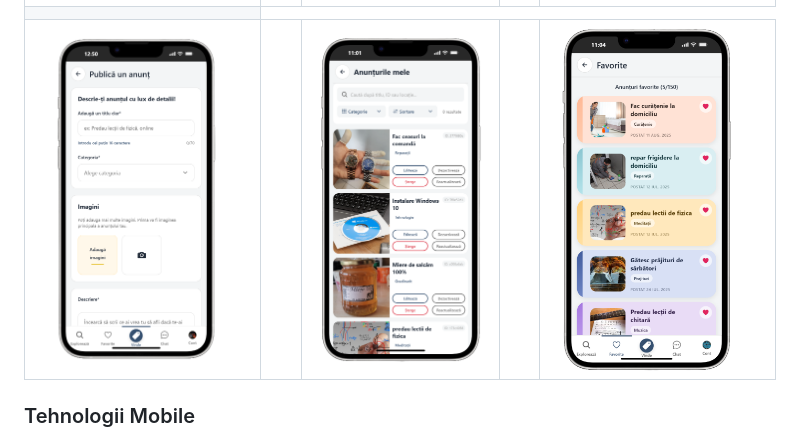
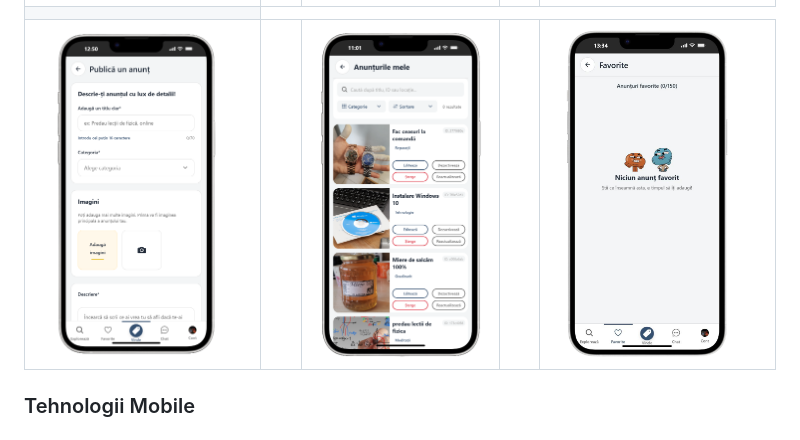
Before and after one commit to Botoaca-Florentina-Veronica/hobbiz-mui, a Markdown page: README.md, the part around the change. Drawn GitHub-style; pictures changed too: device-view_images/image7.png (added).

```diff
--- a/README.md
+++ b/README.md
@@ -42,7 +42,7 @@ Hobbiz oferă o experiență mobilă nativă completă dezvoltată cu **Expo**
     <td>&nbsp;&nbsp;&nbsp;</td>
     <td style="text-align:center"><img style="display:block;margin:0 auto" src="./device-view_images/image5.png" width="180" height="350" alt="Anunț" /></td>
     <td>&nbsp;&nbsp;&nbsp;</td>
-    <td style="text-align:center"><img style="display:block;margin:0 auto" src="./device-view_images/image6.png" width="190" height="350" alt="Notificări" /></td>
+    <td style="text-align:center"><img style="display:block;margin:0 auto" src="./device-view_images/image7.png" width="190" height="350" alt="Notificări" /></td>
   </tr>
 </table>
 
```
Also changed, not shown: 1 other file.
